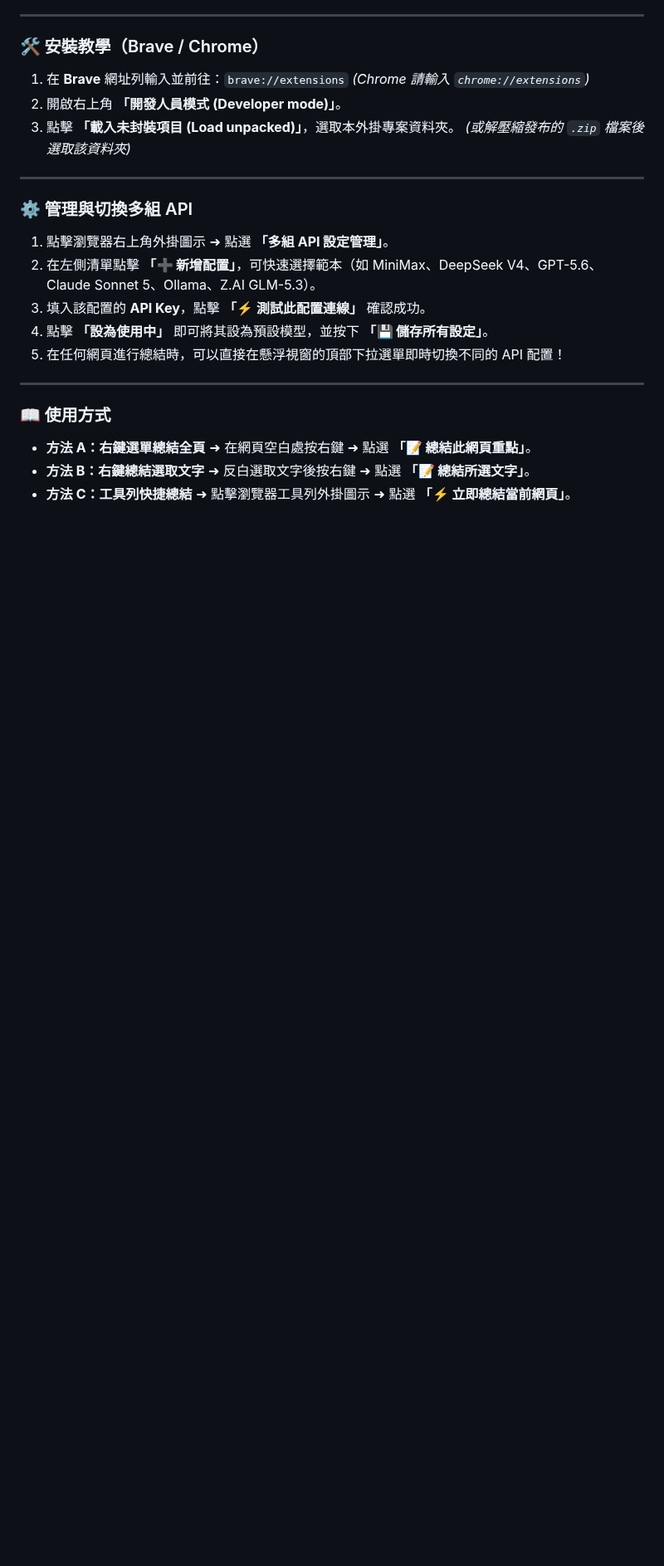
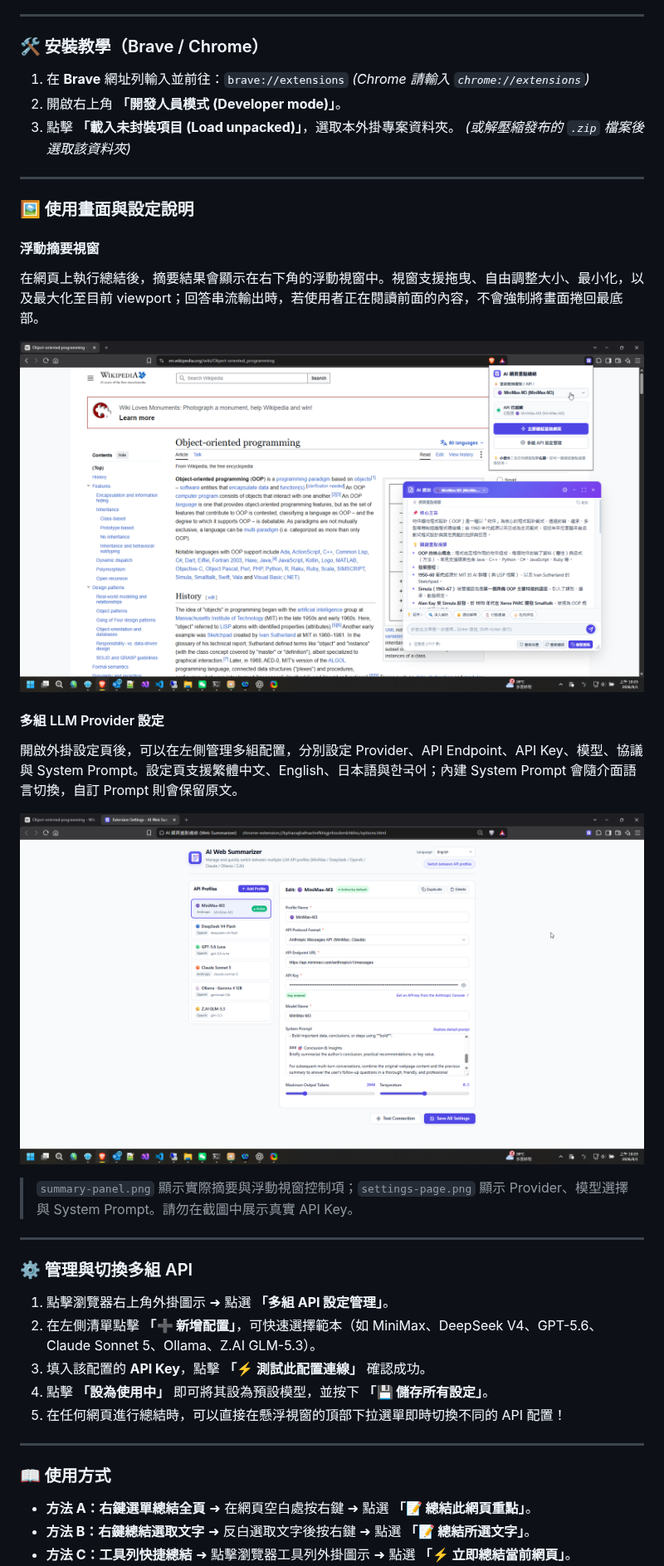
Before and after one commit to hs9021401/aurofact, a Markdown page: README.md, the part around one of its changes. Shown at 83% size. Rendered like a GitHub page; pictures changed too: docs/screenshots/settings-page.png (added), docs/screenshots/summary-panel.png (added); blank space fills up the shorter version.

Commit message:
docs: add usage and settings screenshots

```diff
--- a/README.md
+++ b/README.md
@@ -56,6 +56,24 @@
 2. 開啟右上角 **「開發人員模式 (Developer mode)」**。
 3. 點擊 **「載入未封裝項目 (Load unpacked)」**，選取本外掛專案資料夾。
    *(或解壓縮發布的 `.zip` 檔案後選取該資料夾)*
+
+---
+
+### 🖼️ 使用畫面與設定說明
+
+#### 浮動摘要視窗
+
+在網頁上執行總結後，摘要結果會顯示在右下角的浮動視窗中。視窗支援拖曳、自由調整大小、最小化，以及最大化至目前 viewport；回答串流輸出時，若使用者正在閱讀前面的內容，不會強制將畫面捲回最底部。
+
+![浮動摘要視窗](docs/screenshots/summary-panel.png)
+
+#### 多組 LLM Provider 設定
+
+開啟外掛設定頁後，可以在左側管理多組配置，分別設定 Provider、API Endpoint、API Key、模型、協議與 System Prompt。設定頁支援繁體中文、English、日本語與한국어；內建 System Prompt 會隨介面語言切換，自訂 Prompt 則會保留原文。
+
+![LLM Provider 設定頁](docs/screenshots/settings-page.png)
+
+> `summary-panel.png` 顯示實際摘要與浮動視窗控制項；`settings-page.png` 顯示 Provider、模型選擇與 System Prompt。請勿在截圖中展示真實 API Key。
 
 ---
 
```
Also changed, not shown: other parts of README.md (+18 -0 lines).
